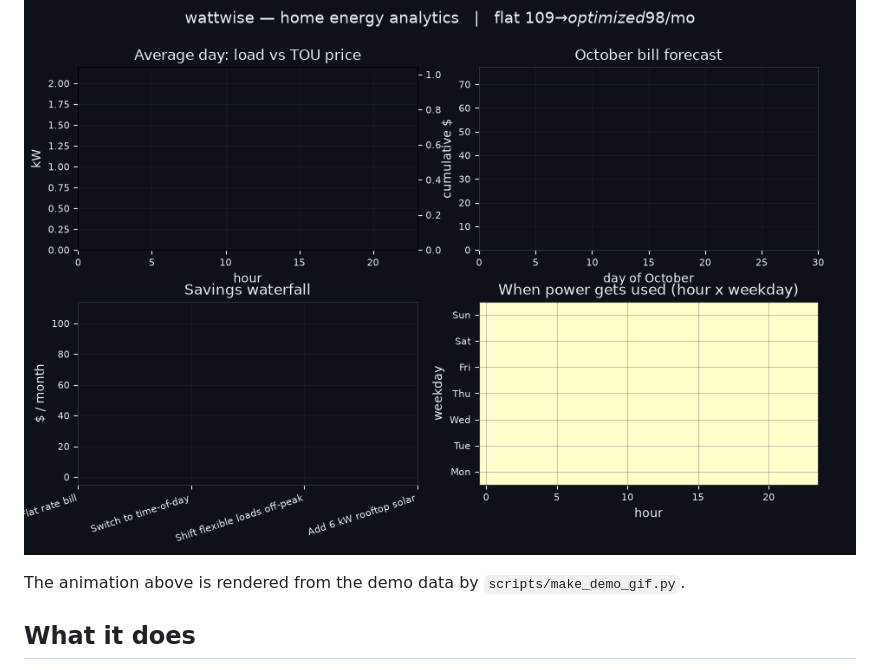
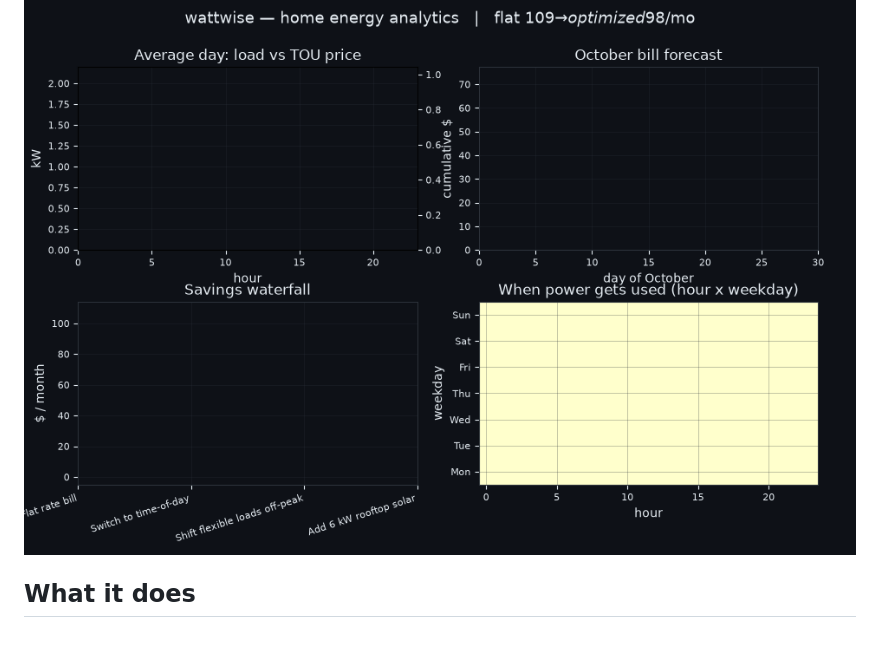
Before and after one commit to FaiyazEnayet/wattwise, a Markdown page: README.md, the part around the change. Drawn GitHub-style; blank space fills up the shorter version.

```diff
--- a/README.md
+++ b/README.md
@@ -13,7 +13,7 @@ Home energy analytics for a Long Island house on PSEG. It answers three question
 
 ![wattwise dashboard tour](docs/demo.gif)
 
-The animation above is rendered from the demo data by `scripts/make_demo_gif.py`.
+
 
 ## What it does
 
```
